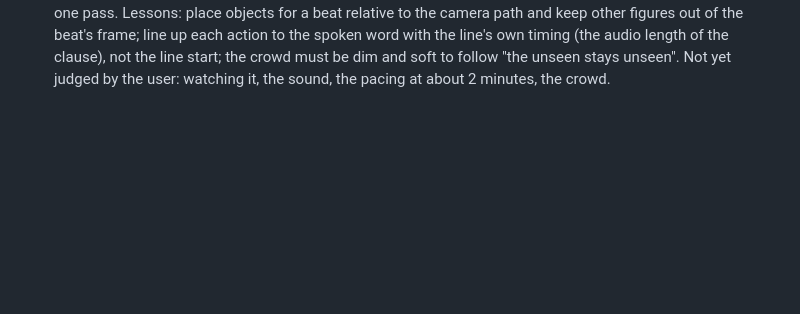
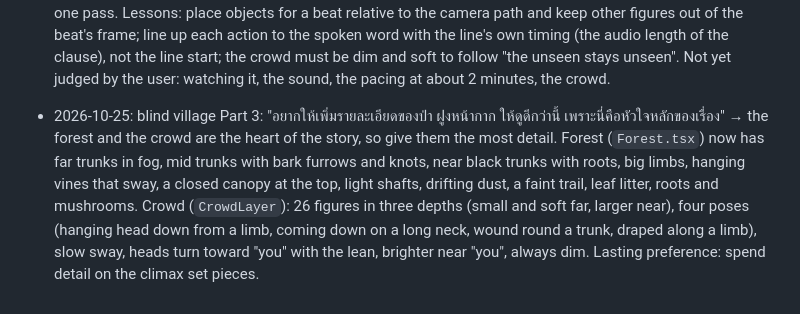
Before and after one commit to ParanyuLion/Series-Motion, a Markdown page: series-animation/references/feedback-log.md, the part around the change. Drawn GitHub-style; blank space fills up the shorter version.

Commit message:
Blind village Part 3: richer forest and crowd render; notes

```diff
--- a/series-animation/references/feedback-log.md
+++ b/series-animation/references/feedback-log.md
@@ -60,3 +60,4 @@ Newest at the bottom. One line per piece of feedback: what the user said, what w
 - 2026-10-24: TikTok hashtags for the blind village series (user's set, max 5): #สยองขวัญ #เรื่องลี้ลับ #เอาชีวิตรอด #fyp #aianimation. Use this set as the default for later parts (Instagram keeps its own longer set).
 - 2026-10-24: blind village Part 3 script: "hook ไม่ดี" (the first hook repeated Part 2's premise structure and had no concrete danger) → hook now a concrete danger with a rule (the chair left in the path); "ถ้า merge ตอน 2, 3..." → the user chose to merge the planned Parts 3 and 4: the series is now 4 parts, Part 3 "อย่ากะพริบตา" (stool test, scratches, bell, forest crowd, crossing), Part 4 "ทางกลับบ้าน"; "ถ้ามันจะเกินไปเป็น 120 วิ ผมก็ไม่ว่า ตามความเหมาะสม" → length is flexible up to 120 s when the story needs it (this part verify range 80 to 125 s); "ไม่เอาคำว่าตั่ง คนไทยไม่ค่อยรู้จัก" → use common everyday Thai words in narration (เก้าอี้, not ตั่ง); lasting rule: check that every word in the narration is one ordinary Thai viewers know.
 - 2026-10-24: blind village Part 3 ("อย่ากะพริบตา", the merged old Parts 3 and 4) built (`src/blind3/`, `scripts/blind3/`, composition `Blind3`, `out/blind_part3.mp4`, about 123 s after tightening gaps; 20 narration lines): the chair test in the village, night hut and the cook's spoon, shirt, roof shirt, scratched post, leaves memory flash, the bell, the forest at dawn, the shoe, the crowd of dim pale masks, the lowered face with the reflection of "you" in its eye, the road. Opus review found 2 Critical (a villager hid "you" at the chair test; line 15 showed 1 to 3 masks because they were placed off the camera path) and 6 Important (the stick swing came 2 s before its words, the chair floated and stayed tilted, the cook sat on air with no spoon, the roof shirt looked like an envelope, the crowd was crisp and lit, "you" left frame in the bell scene): all fixed in one pass. Lessons: place objects for a beat relative to the camera path and keep other figures out of the beat's frame; line up each action to the spoken word with the line's own timing (the audio length of the clause), not the line start; the crowd must be dim and soft to follow "the unseen stays unseen". Not yet judged by the user: watching it, the sound, the pacing at about 2 minutes, the crowd.
+- 2026-10-25: blind village Part 3: "อยากให้เพิ่มรายละเอียดของป่า ฝูงหน้ากาก ให้ดูดีกว่านี้ เพราะนี่คือหัวใจหลักของเรื่อง" → the forest and the crowd are the heart of the story, so give them the most detail. Forest (`Forest.tsx`) now has far trunks in fog, mid trunks with bark furrows and knots, near black trunks with roots, big limbs, hanging vines that sway, a closed canopy at the top, light shafts, drifting dust, a faint trail, leaf litter, roots and mushrooms. Crowd (`CrowdLayer`): 26 figures in three depths (small and soft far, larger near), four poses (hanging head down from a limb, coming down on a long neck, wound round a trunk, draped along a limb), slow sway, heads turn toward "you" with the lean, brighter near "you", always dim. Lasting preference: spend detail on the climax set pieces.
```
